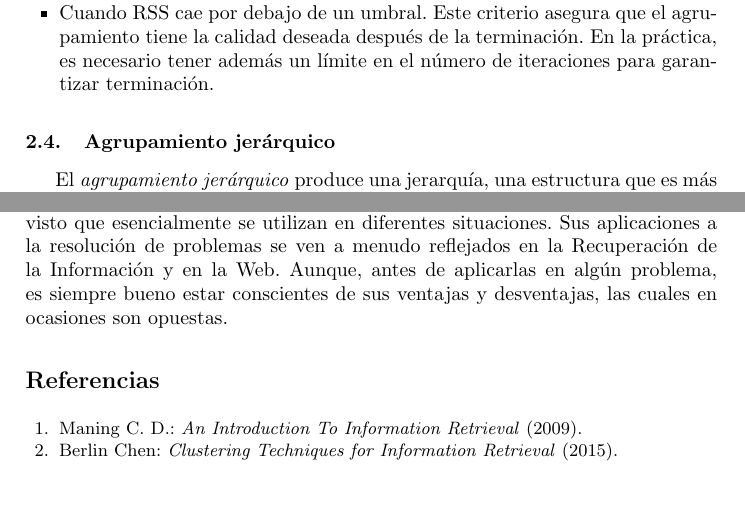
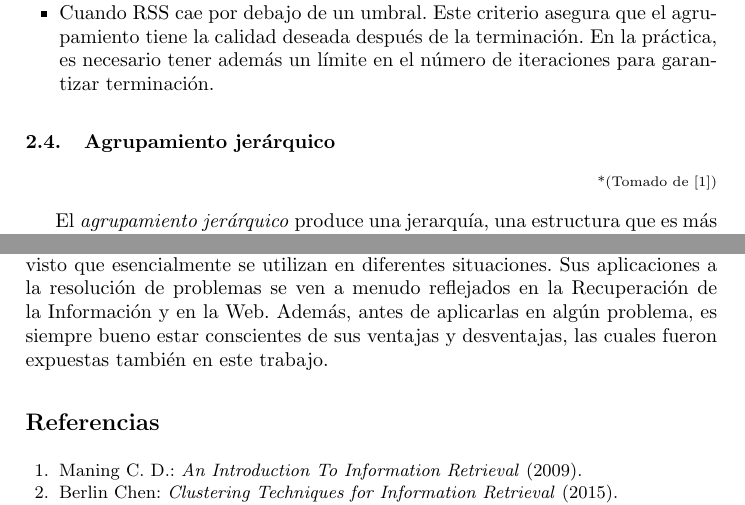
Before and after one commit to LRiera24/Clustering-and-Classification-in-Information-Retrieval, a LaTeX paper (Doc/llncsdoc.tex): two parts of pages 9 and 24 of 24, joined at a grey line, cut so that both start at the same text. Compiled offline with pdfLaTeX.

Commit message:
Final version

```diff
--- a/Doc/llncsdoc.tex
+++ b/Doc/llncsdoc.tex
@@ -287,6 +287,11 @@ Algunos \textit{criterios de parada}:
 \end{itemize}
 
 \subsection{Agrupamiento jer\'arquico}
+
+\begin{flushright}
+	\scriptsize*(Tomado de \cite{B1})
+	\normalsize
+\end{flushright}
 
 El \textit{agrupamiento jerárquico} produce una jerarquía, una estructura que es más informativa que el conjunto no estructurado de clústeres devuelto por el agrupamiento particionado, no requiere que especifiquemos previamente el número de grupos y la mayoría son deterministas, sin embargo son m\'as ineficientes que los particionados. En una representación gráfica los elementos quedan anidados en jerarquías con forma de árbol.
 
@@ -799,12 +804,7 @@ En la seguridad inform\'atica tambi\'en se evidencia la clasificaci\'on en accio
 
 	La metodolog\'ia usada en la clasificaci\'on y el agrupamiento es diferente y por ende el resultado esperado de sus algoritmos difiere tambi\'en entre s\'i. Sin embargo, evidencian la creciente importancia que tiene la computaci\'on y en especial el aprendizaje de m\'aquina, en ambas variantes, supervisado y no supervisado, para ayudar a la humanidad en tareas esenciales que se evidenciaban en el mundo incluso antes de su existencia. Hemos analizado aqu\'i algunos de los algoritmos m\'as importantes de ambas metodolog\'ias.
 
-	Aunque el objetivo de la clasificaci\'on y agrupamiento sea similar, hemos visto que esencialmente se utilizan en diferentes situaciones.  Sus aplicaciones a la resoluci\'on de problemas se ven a menudo reflejados en la Recuperaci\'on de la Informaci\'on y en la Web. Aunque,  antes de aplicarlas en alg\'un problema, es siempre bueno estar conscientes de sus ventajas y desventajas, las cuales en ocasiones son opuestas.
-
-
-
-
-
+	Aunque el objetivo de la clasificaci\'on y agrupamiento sea similar, hemos visto que esencialmente se utilizan en diferentes situaciones.  Sus aplicaciones a la resoluci\'on de problemas se ven a menudo reflejados en la Recuperaci\'on de la Informaci\'on y en la Web. Adem\'as, antes de aplicarlas en alg\'un problema, es siempre bueno estar conscientes de sus ventajas y desventajas, las cuales fueron expuestas tambi\'en en este trabajo.
 
 \begin{thebibliography}{20}
 	\bibitem{B1} Maning C. D.: \emph{An Introduction To Information Retrieval} (2009).
```
Also changed, not shown: Doc/llncsdoc.pdf.
